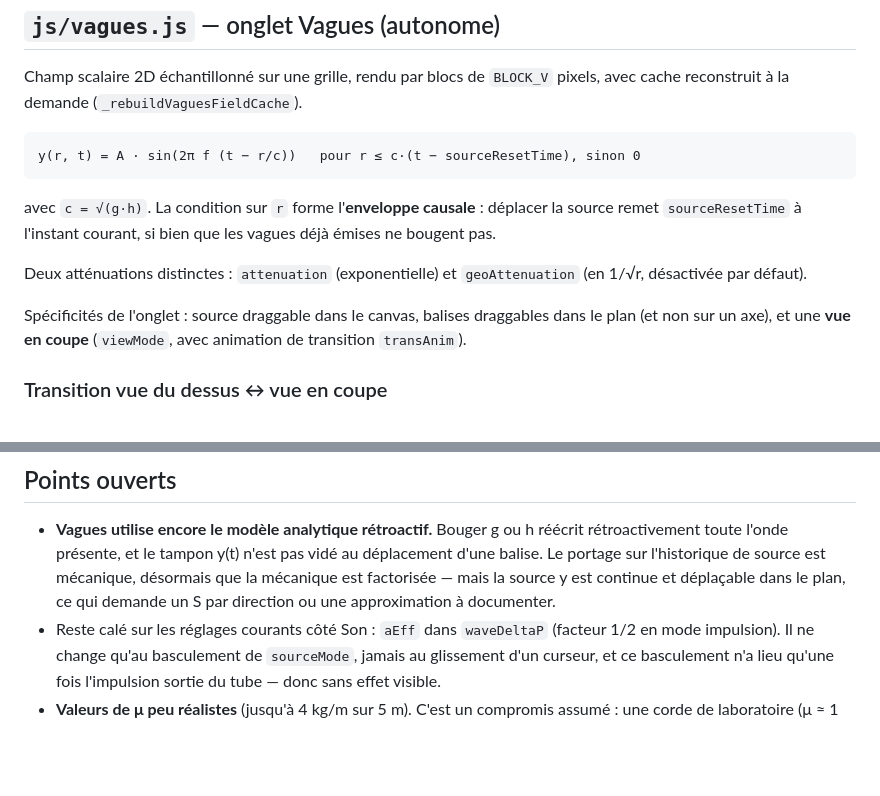
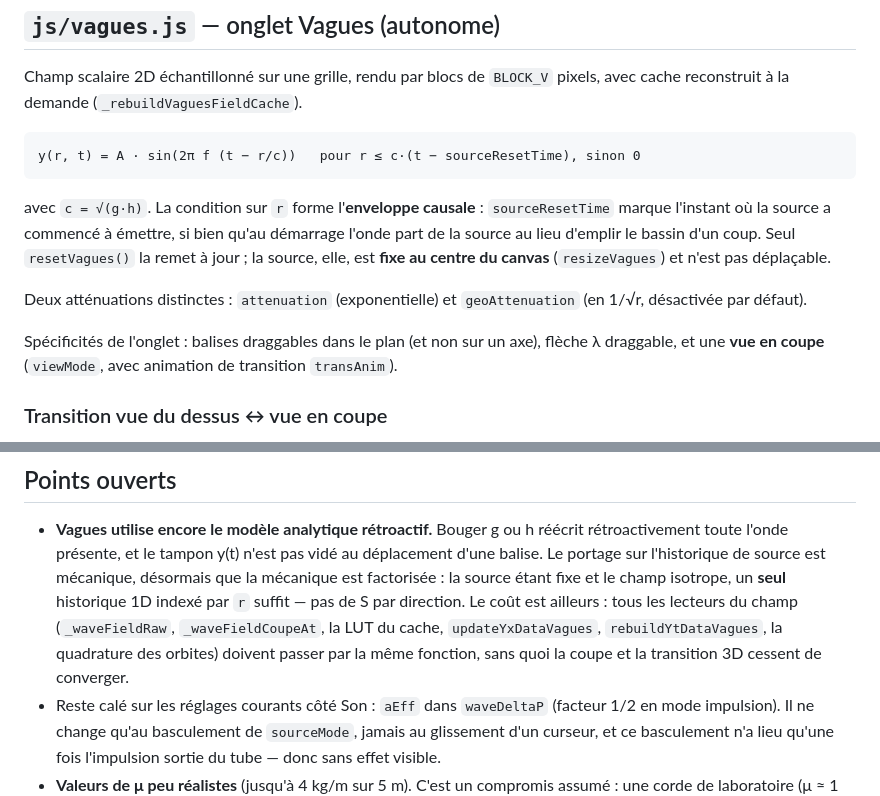
Before and after one commit to Berdous-pc/simulations-physique, a Markdown page: ondes/ARCHITECTURE.md, 2 parts joined by grey strips. Rendered like a GitHub page; blank space fills up the shorter version.

Commit message:
Ondes/doc : la source Vagues est fixe, pas draggable
L'ARCHITECTURE affirmait que la source Vagues se deplace a la souris et
que sourceResetTime est remis a jour a ce deplacement. Ni l'un ni l'autre
n'est vrai dans le code : resizeVagues la pose au centre du canvas et
seul resetVagues() touche sourceResetTime.

Consequence pour le point ouvert du portage sur l'historique de source :
source fixe + champ isotrope = un seul historique 1D indexe par r, le
"S par direction" redoute par le document est sans objet. Le vrai cout
est de faire passer les six lecteurs du champ par la meme fonction.

Co-Authored-By: Claude Opus 5 <noreply@anthropic.com>

````diff
--- a/ondes/ARCHITECTURE.md
+++ b/ondes/ARCHITECTURE.md
@@ -834,16 +834,18 @@ pixels, avec cache reconstruit à la demande (`_rebuildVaguesFieldCache`).
 y(r, t) = A · sin(2π f (t − r/c))   pour r ≤ c·(t − sourceResetTime), sinon 0
 ```
 
-avec `c = √(g·h)`. La condition sur `r` forme l'**enveloppe causale** : déplacer
-la source remet `sourceResetTime` à l'instant courant, si bien que les vagues
-déjà émises ne bougent pas.
+avec `c = √(g·h)`. La condition sur `r` forme l'**enveloppe causale** :
+`sourceResetTime` marque l'instant où la source a commencé à émettre, si bien
+qu'au démarrage l'onde part de la source au lieu d'emplir le bassin d'un coup.
+Seul `resetVagues()` la remet à jour ; la source, elle, est **fixe au centre du
+canvas** (`resizeVagues`) et n'est pas déplaçable.
 
 Deux atténuations distinctes : `attenuation` (exponentielle) et
 `geoAttenuation` (en 1/√r, désactivée par défaut).
 
-Spécificités de l'onglet : source draggable dans le canvas, balises draggables
-dans le plan (et non sur un axe), et une **vue en coupe** (`viewMode`,
-avec animation de transition `transAnim`).
+Spécificités de l'onglet : balises draggables dans le plan (et non sur un axe),
+flèche λ draggable, et une **vue en coupe** (`viewMode`, avec animation de
+transition `transAnim`).
 
 ### Transition vue du dessus ↔ vue en coupe
 
@@ -1088,9 +1090,12 @@ index.html
 - **Vagues utilise encore le modèle analytique rétroactif.** Bouger g ou h
   réécrit rétroactivement toute l'onde présente, et le tampon y(t) n'est pas
   vidé au déplacement d'une balise. Le portage sur l'historique de source est
-  mécanique, désormais que la mécanique est factorisée — mais la source y est
-  continue et déplaçable dans le plan, ce qui demande un S par direction ou une
-  approximation à documenter.
+  mécanique, désormais que la mécanique est factorisée : la source étant fixe
+  et le champ isotrope, un **seul** historique 1D indexé par `r` suffit — pas
+  de S par direction. Le coût est ailleurs : tous les lecteurs du champ
+  (`_waveFieldRaw`, `_waveFieldCoupeAt`, la LUT du cache, `updateYxDataVagues`,
+  `rebuildYtDataVagues`, la quadrature des orbites) doivent passer par la même
+  fonction, sans quoi la coupe et la transition 3D cessent de converger.
 - Reste calé sur les réglages courants côté Son : `aEff` dans `waveDeltaP`
   (facteur 1/2 en mode impulsion). Il ne change qu'au basculement de
   `sourceMode`, jamais au glissement d'un curseur, et ce basculement n'a lieu
````
